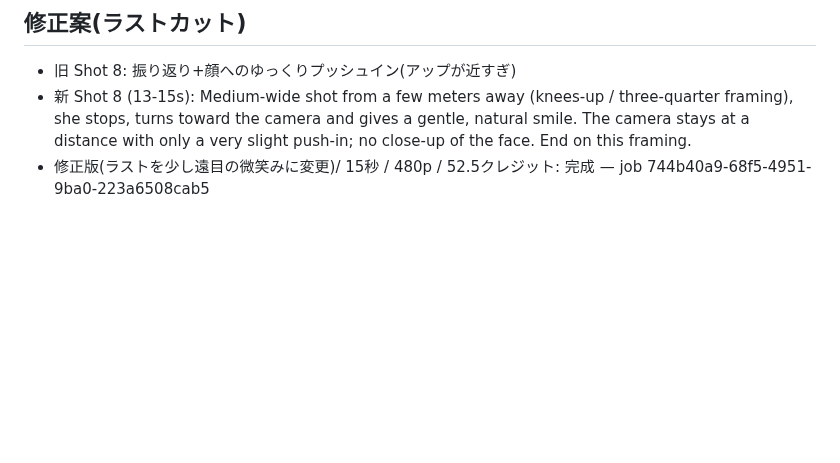
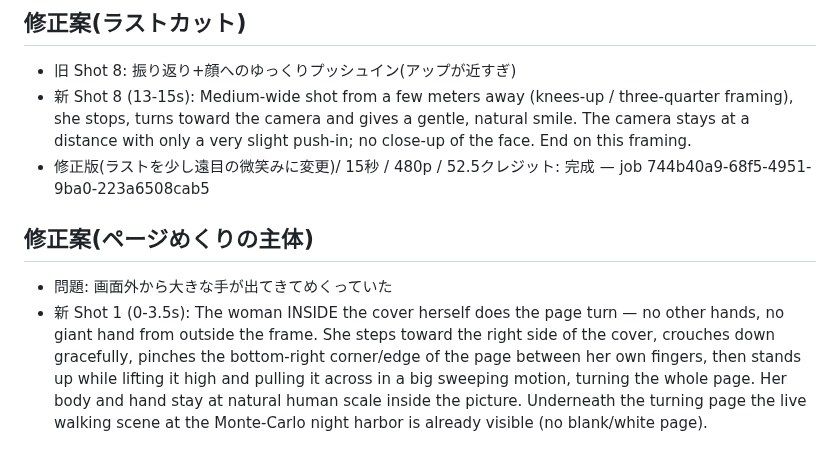
Before and after one commit to jaruj7434-wq/-, a Markdown page: fashion-magazine-cover/prompts/rarumu-pageturn-cinema.md, the part around the change. Rendered like a GitHub page; blank space fills up the shorter version.

Commit message:
Plan page-turn performed by the cover model herself
Co-Authored-By: Claude Opus 5.5 <noreply@anthropic.com>
Claude-Session: https://claude.ai/code/session_012XKj2LNS6nEr2Y43gCq6Pk

```diff
--- a/fashion-magazine-cover/prompts/rarumu-pageturn-cinema.md
+++ b/fashion-magazine-cover/prompts/rarumu-pageturn-cinema.md
@@ -52,3 +52,7 @@
 - 旧 Shot 8: 振り返り+顔へのゆっくりプッシュイン(アップが近すぎ)
 - 新 Shot 8 (13-15s): Medium-wide shot from a few meters away (knees-up / three-quarter framing), she stops, turns toward the camera and gives a gentle, natural smile. The camera stays at a distance with only a very slight push-in; no close-up of the face. End on this framing.
 - 修正版(ラストを少し遠目の微笑みに変更)/ 15秒 / 480p / 52.5クレジット: 完成 — job 744b40a9-68f5-4951-9ba0-223a6508cab5
+
+## 修正案(ページめくりの主体)
+- 問題: 画面外から大きな手が出てきてめくっていた
+- 新 Shot 1 (0-3.5s): The woman INSIDE the cover herself does the page turn — no other hands, no giant hand from outside the frame. She steps toward the right side of the cover, crouches down gracefully, pinches the bottom-right corner/edge of the page between her own fingers, then stands up while lifting it high and pulling it across in a big sweeping motion, turning the whole page. Her body and hand stay at natural human scale inside the picture. Underneath the turning page the live walking scene at the Monte-Carlo night harbor is already visible (no blank/white page).
```
